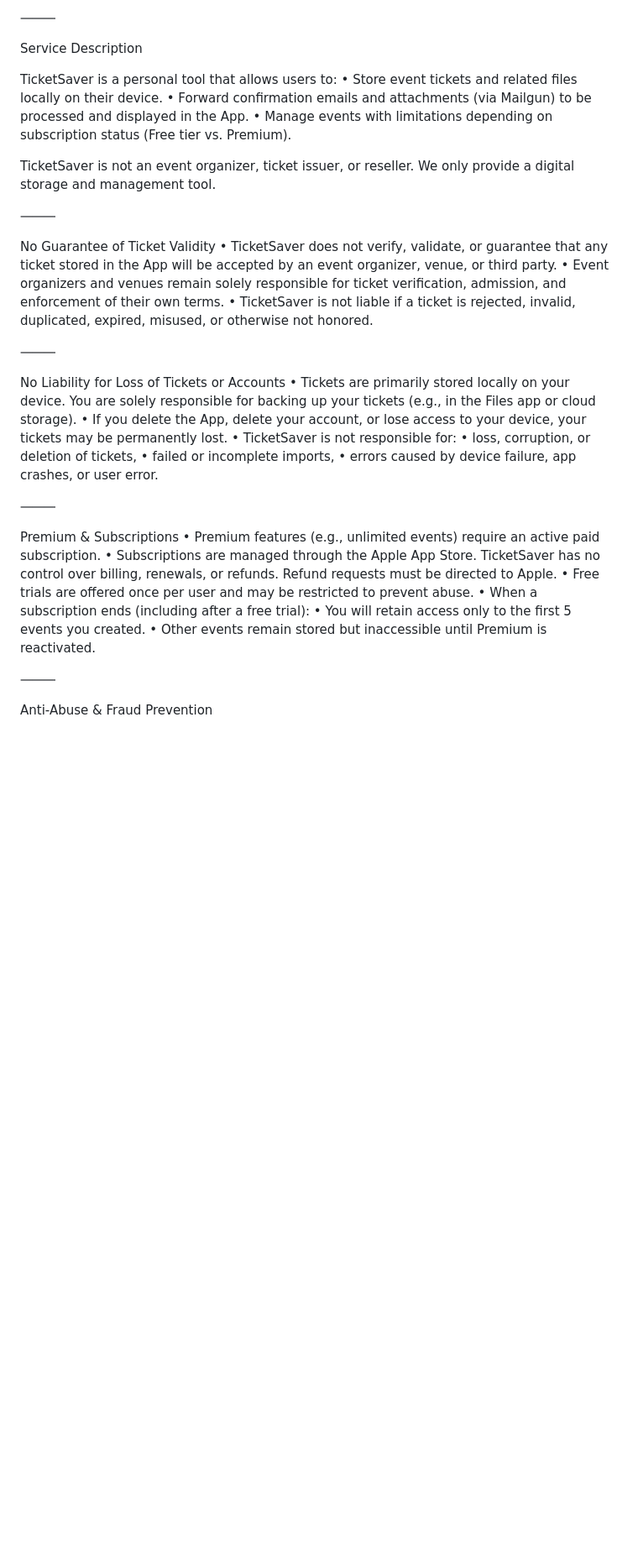
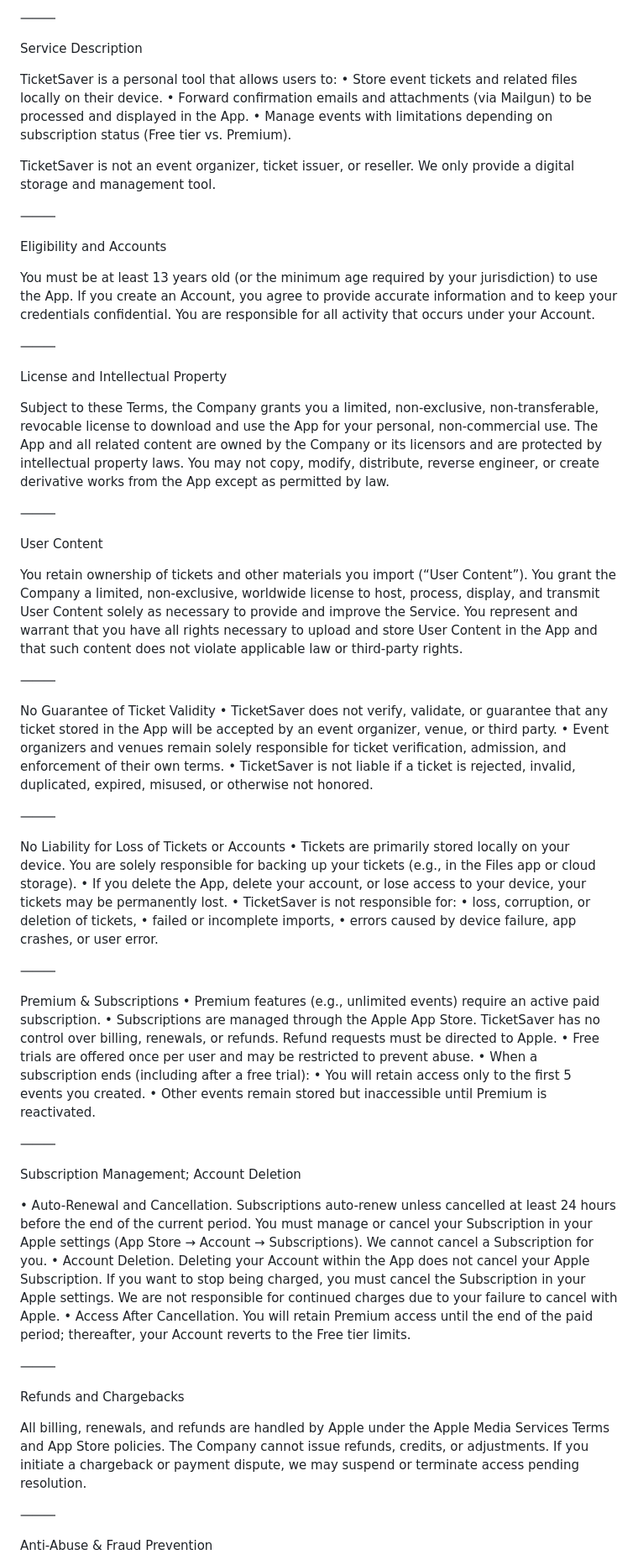
Before and after one commit to MaxBrouwerMD/TicketSaver, a Markdown page: TERMS.md, the part around the change printed below. Shown: that part at 84% size. Rendered like a GitHub page; blank space fills up the shorter version.

```diff
--- a/TERMS.md
+++ b/TERMS.md
@@ -9,39 +9,53 @@ These Terms of Service (“Terms”) govern your use of the TicketSaver mobile a
 
 Service Description
 
-TicketSaver is a personal tool that allows users to:
-	•	Store event tickets and related files locally on their device.
-	•	Forward confirmation emails and attachments (via Mailgun) to be processed and displayed in the App.
-	•	Manage events with limitations depending on subscription status (Free tier vs. Premium).
+TicketSaver is a personal tool that allows users to: • Store event tickets and related files locally on their device. • Forward confirmation emails and attachments (via Mailgun) to be processed and displayed in the App. • Manage events with limitations depending on subscription status (Free tier vs. Premium).
 
 TicketSaver is not an event organizer, ticket issuer, or reseller. We only provide a digital storage and management tool.
 
 ⸻
 
-No Guarantee of Ticket Validity
-	•	TicketSaver does not verify, validate, or guarantee that any ticket stored in the App will be accepted by an event organizer, venue, or third party.
-	•	Event organizers and venues remain solely responsible for ticket verification, admission, and enforcement of their own terms.
-	•	TicketSaver is not liable if a ticket is rejected, invalid, duplicated, expired, misused, or otherwise not honored.
+Eligibility and Accounts
+
+You must be at least 13 years old (or the minimum age required by your jurisdiction) to use the App. If you create an Account, you agree to provide accurate information and to keep your credentials confidential. You are responsible for all activity that occurs under your Account.
 
 ⸻
 
-No Liability for Loss of Tickets or Accounts
-	•	Tickets are primarily stored locally on your device. You are solely responsible for backing up your tickets (e.g., in the Files app or cloud storage).
-	•	If you delete the App, delete your account, or lose access to your device, your tickets may be permanently lost.
-	•	TicketSaver is not responsible for:
-	•	loss, corruption, or deletion of tickets,
-	•	failed or incomplete imports,
-	•	errors caused by device failure, app crashes, or user error.
+License and Intellectual Property
+
+Subject to these Terms, the Company grants you a limited, non-exclusive, non-transferable, revocable license to download and use the App for your personal, non-commercial use. The App and all related content are owned by the Company or its licensors and are protected by intellectual property laws. You may not copy, modify, distribute, reverse engineer, or create derivative works from the App except as permitted by law.
 
 ⸻
 
-Premium & Subscriptions
-	•	Premium features (e.g., unlimited events) require an active paid subscription.
-	•	Subscriptions are managed through the Apple App Store. TicketSaver has no control over billing, renewals, or refunds. Refund requests must be directed to Apple.
-	•	Free trials are offered once per user and may be restricted to prevent abuse.
-	•	When a subscription ends (including after a free trial):
-	•	You will retain access only to the first 5 events you created.
-	•	Other events remain stored but inaccessible until Premium is reactivated.
+User Content
+
+You retain ownership of tickets and other materials you import (“User Content”). You grant the Company a limited, non-exclusive, worldwide license to host, process, display, and transmit User Content solely as necessary to provide and improve the Service. You represent and warrant that you have all rights necessary to upload and store User Content in the App and that such content does not violate applicable law or third-party rights.
+
+⸻
+
+No Guarantee of Ticket Validity • TicketSaver does not verify, validate, or guarantee that any ticket stored in the App will be accepted by an event organizer, venue, or third party. • Event organizers and venues remain solely responsible for ticket verification, admission, and enforcement of their own terms. • TicketSaver is not liable if a ticket is rejected, invalid, duplicated, expired, misused, or otherwise not honored.
+
+⸻
+
+No Liability for Loss of Tickets or Accounts • Tickets are primarily stored locally on your device. You are solely responsible for backing up your tickets (e.g., in the Files app or cloud storage). • If you delete the App, delete your account, or lose access to your device, your tickets may be permanently lost. • TicketSaver is not responsible for: • loss, corruption, or deletion of tickets, • failed or incomplete imports, • errors caused by device failure, app crashes, or user error.
+
+⸻
+
+Premium & Subscriptions • Premium features (e.g., unlimited events) require an active paid subscription. • Subscriptions are managed through the Apple App Store. TicketSaver has no control over billing, renewals, or refunds. Refund requests must be directed to Apple. • Free trials are offered once per user and may be restricted to prevent abuse. • When a subscription ends (including after a free trial): • You will retain access only to the first 5 events you created. • Other events remain stored but inaccessible until Premium is reactivated.
+
+⸻
+
+Subscription Management; Account Deletion
+
+• Auto-Renewal and Cancellation. Subscriptions auto-renew unless cancelled at least 24 hours before the end of the current period. You must manage or cancel your Subscription in your Apple settings (App Store → Account → Subscriptions). We cannot cancel a Subscription for you.
+• Account Deletion. Deleting your Account within the App does not cancel your Apple Subscription. If you want to stop being charged, you must cancel the Subscription in your Apple settings. We are not responsible for continued charges due to your failure to cancel with Apple.
+• Access After Cancellation. You will retain Premium access until the end of the paid period; thereafter, your Account reverts to the Free tier limits.
+
+⸻
+
+Refunds and Chargebacks
+
+All billing, renewals, and refunds are handled by Apple under the Apple Media Services Terms and App Store policies. The Company cannot issue refunds, credits, or adjustments. If you initiate a chargeback or payment dispute, we may suspend or terminate access pending resolution.
 
 ⸻
 
```
Also changed, not shown: other parts of TERMS.md (+46 -41 lines).
